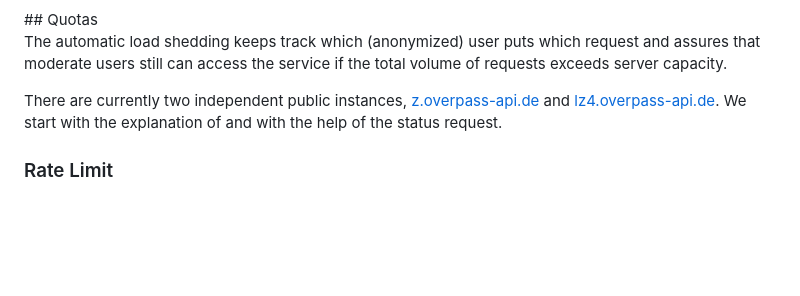
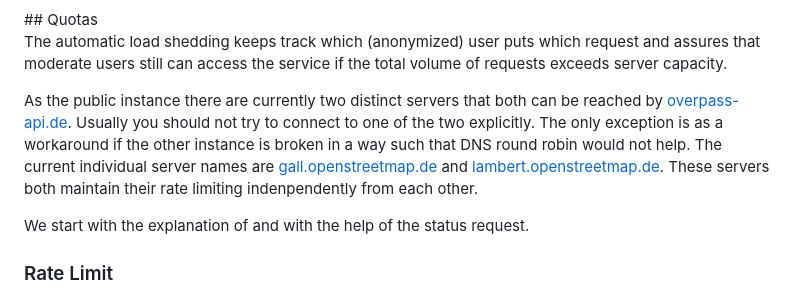
Before and after one commit to drolbr/overpass-doc, a Markdown page: en/preface/commons.md, the part around the change. Drawn GitHub-style; blank space fills up the shorter version.

```diff
--- a/en/preface/commons.md
+++ b/en/preface/commons.md
@@ -56,8 +56,14 @@ The automatic load shedding keeps track which (anonymized) user puts which reque
 and assures that moderate users still can access the service
 if the total volume of requests exceeds server capacity.
 
-There are currently two independent public instances,
-[z.overpass-api.de](https://z.overpass-api.de/api/status) and [lz4.overpass-api.de](https://lz4.overpass-api.de/api/status).
+As the public instance there are currently two distinct servers
+that both can be reached by [overpass-api.de](https://overpass-api.de/api/status).
+Usually you should not try to connect to one of the two explicitly.
+The only exception is as a workaround if the other instance is broken in a way
+such that DNS round robin would not help.
+The current individual server names are [gall.openstreetmap.de](https://gall.openstreetmap.de/api/status) and [lambert.openstreetmap.de](https://lambert.openstreetmap.de/api/status).
+These servers both maintain their rate limiting indenpendently from each other.
+
 We start with the explanation of and with the help of the status request.
 
 ### Rate Limit
```
Also changed, not shown: de/preface/commons.md (+8 -2 lines), fr/preface/commons.md (+8 -2 lines).
